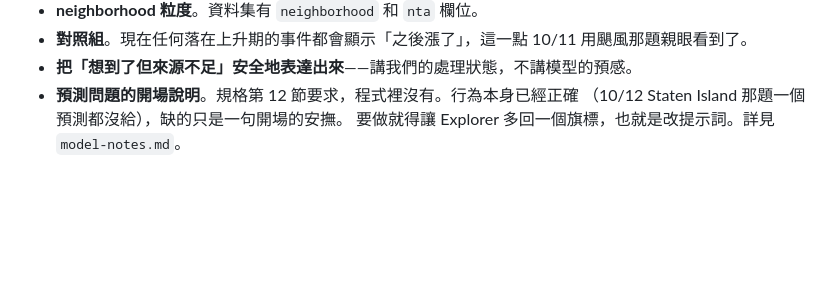
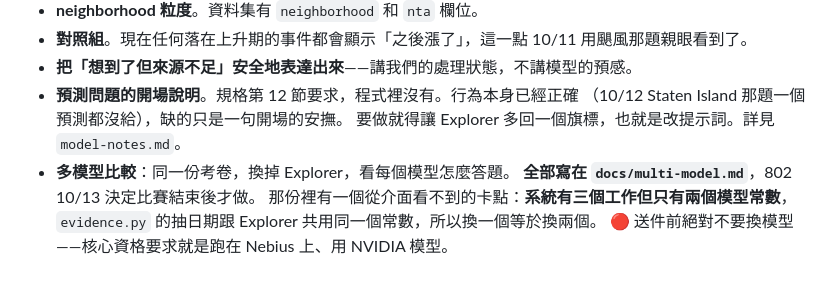
Before and after one commit to codebyyes/before-you-buy-nyc, a Markdown page: docs/NEXT.md, the part around the change. Rendered like a GitHub page; blank space fills up the shorter version.

```diff
--- a/docs/NEXT.md
+++ b/docs/NEXT.md
@@ -113,3 +113,8 @@ cd /home/claude/before-you-buy-nyc && python test_explorer.py
 - **預測問題的開場說明**。規格第 12 節要求，程式裡沒有。行為本身已經正確
   （10/12 Staten Island 那題一個預測都沒給），缺的只是一句開場的安撫。
   要做就得讓 Explorer 多回一個旗標，也就是改提示詞。詳見 `model-notes.md`。
+- **多模型比較**：同一份考卷，換掉 Explorer，看每個模型怎麼答題。
+  **全部寫在 `docs/multi-model.md`**，802 10/13 決定比賽結束後才做。
+  那份裡有一個從介面看不到的卡點：**系統有三個工作但只有兩個模型常數**，
+  `evidence.py` 的抽日期跟 Explorer 共用同一個常數，所以換一個等於換兩個。
+  🔴 送件前絕對不要換模型——核心資格要求就是跑在 Nebius 上、用 NVIDIA 模型。
```
Also changed, not shown: docs/multi-model.md (added, +143 -0 lines).
